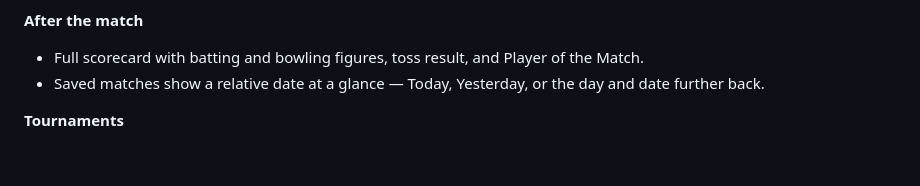
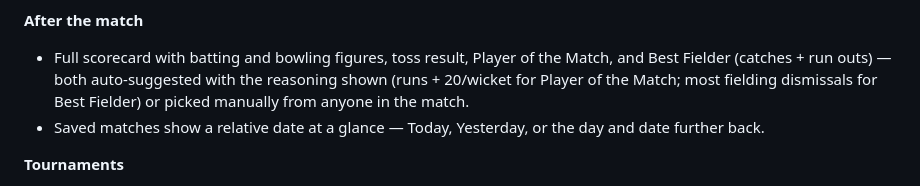
Before and after one commit to robinrajawat/club-scorer, a Markdown page: README.md, the part around the change. GitHub-like rendering; blank space fills up the shorter version.

Commit message:
Add Best Fielder award (catches + run outs)
New match.bestFielder field, alongside Player of the Match:
- suggestBestFielder(match): counts catches and run outs credited to
  each fielder (parsed from the same dismissal 'how' text conventions
  computePlayerStats's catches tally already uses -- 'c Fielder b
  Bowler', 'c & b Bowler', 'run out (Fielder)'), suggests whoever has
  the most. Stumpings aren't counted -- keeper's dismissal, not a
  fielding play. Returns null if nobody in the match took a catch or
  effected a run out.
- BestFielderCard: same suggest/confirm-or-pick-manually shape as
  PlayerOfMatchCard, rendered right below it on the result screen.
  New Hand icon for it.
- Shows on the scorecard (ScorecardOverlay, used by both the
  live/follow screens and PDF export) and in shared match text.
- Reset to null alongside playerOfMatch at both match-creation points
  (new match, new Super Over) -- not reset on 'Fix a mistake'/reopen,
  same as playerOfMatch already isn't.
- Documented in README and the in-app Help & FAQ.

```diff
--- a/README.md
+++ b/README.md
@@ -61,7 +61,7 @@ Ball-by-ball cricket scoring for friendly club and social games. Single HTML fil
 - Full backup and restore for a signed-in account, from Account → Your data: export your profile, teams, and matches to a `.json` file, and import that file back in later — into the same account to restore, or into a different one to migrate. Doesn't cover clubs (those are shared state owned by membership, not something a personal backup can safely restore) or matches only ever shared via a match code (those were never tied to your account to begin with).
 
 **After the match**
-- Full scorecard with batting and bowling figures, toss result, and Player of the Match.
+- Full scorecard with batting and bowling figures, toss result, Player of the Match, and Best Fielder (catches + run outs) — both auto-suggested with the reasoning shown (runs + 20/wicket for Player of the Match; most fielding dismissals for Best Fielder) or picked manually from anyone in the match.
 - Saved matches show a relative date at a glance — Today, Yesterday, or the day and date further back.
 
 **Tournaments**
```
